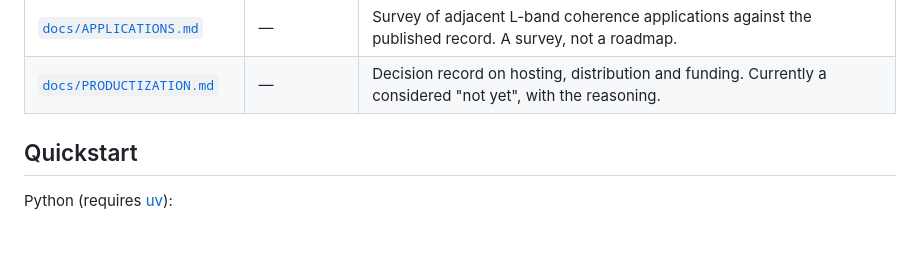
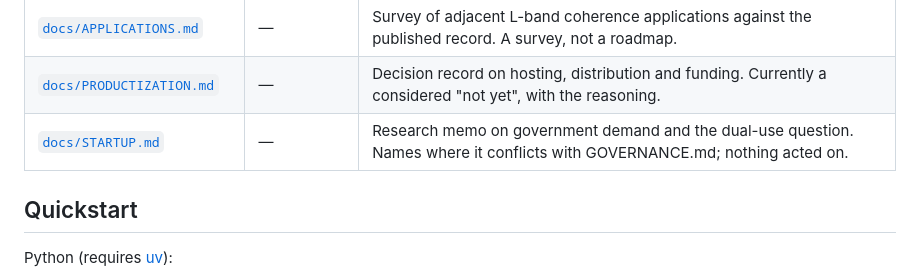
Before and after one commit to VaishGajaraj/Understory-AI, a Markdown page: README.md, the part around the change. GitHub-like rendering; blank space fills up the shorter version.

```diff
--- a/README.md
+++ b/README.md
@@ -26,6 +26,7 @@ This is a monorepo. Python packages carry the science and pipeline (the MVP); Ty
 | [`docs/PERFORMANCE.md`](docs/PERFORMANCE.md) | — | Measured capacity: what the pipeline reliably handles, and the scaling path beyond it. |
 | [`docs/APPLICATIONS.md`](docs/APPLICATIONS.md) | — | Survey of adjacent L-band coherence applications against the published record. A survey, not a roadmap. |
 | [`docs/PRODUCTIZATION.md`](docs/PRODUCTIZATION.md) | — | Decision record on hosting, distribution and funding. Currently a considered "not yet", with the reasoning. |
+| [`docs/STARTUP.md`](docs/STARTUP.md) | — | Research memo on government demand and the dual-use question. Names where it conflicts with GOVERNANCE.md; nothing acted on. |
 
 ## Quickstart
 
```
Also changed, not shown: docs/STARTUP.md (added, +224 -0 lines).
